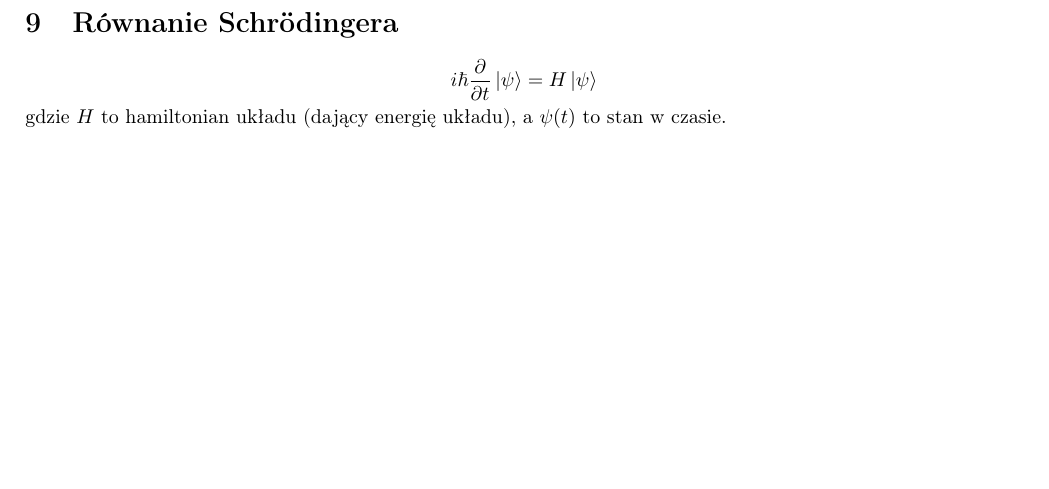
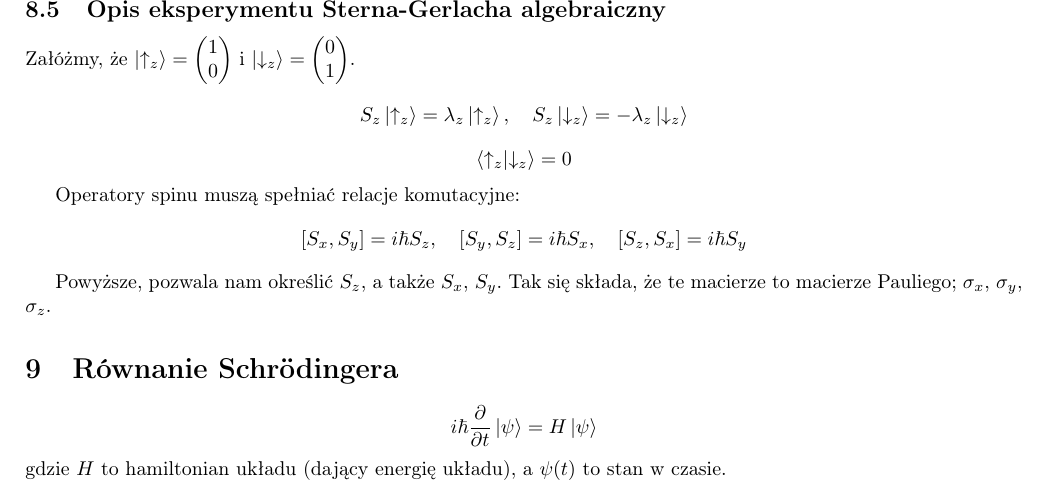
Before and after one commit to TCA166/notes, a LaTeX document (fizyka-kwantowa/kwantowa.tex): part of page 9 of 9 before the commit and part of page 10 of 10 after it, cut at the place of the change, the shorter picture padded with empty space. Compiled offline with pdfLaTeX.

Commit message:
dod opis SG

```diff
--- a/fizyka-kwantowa/kwantowa.tex
+++ b/fizyka-kwantowa/kwantowa.tex
@@ -733,6 +733,30 @@ $$
 P(L' = \lambda) = \bra{\psi} \ket{\psi'}
 $$
 
+\subsection{Opis eksperymentu Sterna-Gerlacha algebraiczny}
+
+Załóżmy, że $\ket{\uparrow_z} =
+\begin{pmatrix} 1 \\ 0
+\end{pmatrix}$ i $\ket{\downarrow_z} =
+\begin{pmatrix} 0 \\ 1
+\end{pmatrix}$.
+$$
+S_z \ket{\uparrow_z} = \lambda_z \ket{\uparrow_z} , \quad S_z
+\ket{\downarrow_z} = -\lambda_z \ket{\downarrow_z}
+$$
+$$
+\braket{\uparrow_z}{\downarrow_z} = 0
+$$
+
+Operatory spinu muszą spełniać relacje komutacyjne:
+$$
+[S_x, S_y] = i\hbar S_z, \quad [S_y, S_z] = i\hbar S_x, \quad [S_z,
+S_x] = i\hbar S_y
+$$
+
+Powyższe, pozwala nam określić $S_z$, a także $S_x$, $S_y$. Tak się składa, że
+te macierze to macierze Pauliego; $\sigma_x$, $\sigma_y$, $\sigma_z$.
+
 \section{Równanie Schrödingera}
 
 $$
```
Also changed, not shown: fizyka-kwantowa/kwantowa.pdf.
